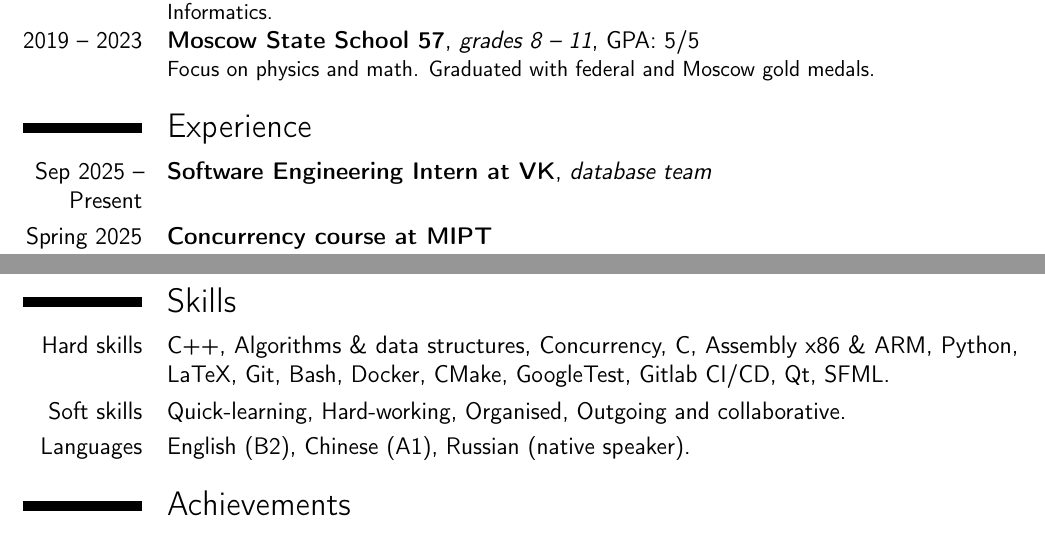
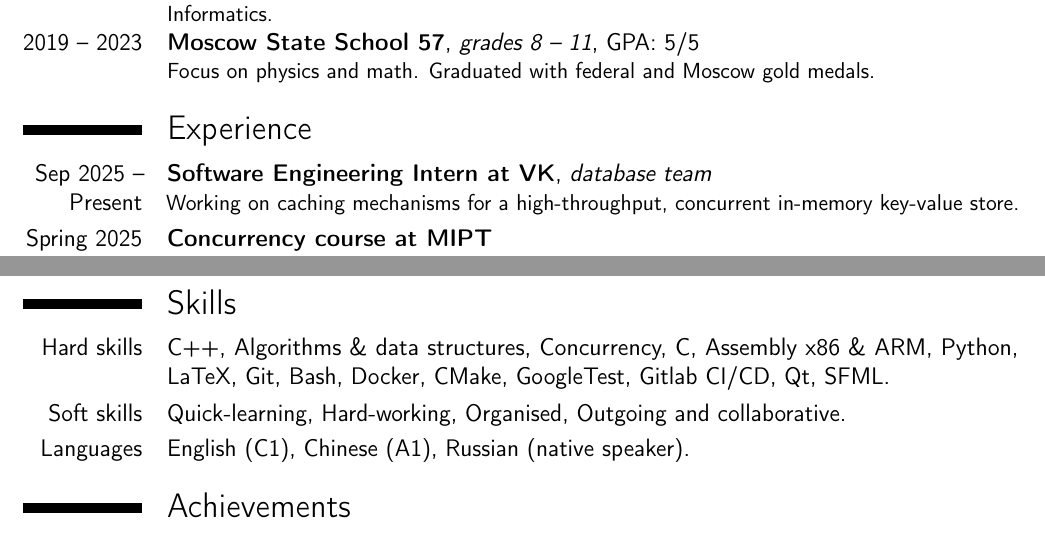
Before and after one commit to pr1kol2/cv, a LaTeX CV (main.tex): two parts of pages 1 and 2 of 2, joined at a grey line, cut so that both start at the same text. Compiled offline with pdfLaTeX.

Commit message:
Add files via upload

```diff
--- a/main.tex
+++ b/main.tex
@@ -27,7 +27,7 @@
 
 \section{Experience}
 
-\cventry{Sep 2025~-- Present}{Software Engineering Intern at VK}{database team}{}{}{}
+\cventry{Sep 2025~-- Present}{Software Engineering Intern at VK}{database team}{}{}{Working on caching mechanisms for a high-throughput, concurrent in-memory key-value store.}
 
 \cventry{Spring 2025}{Concurrency course at MIPT}{}{}{}{Implemented various synchronization primitives using atomic operations only. Built a thread pool and stackful coroutines. Combined them to create fibers (user-space cooperative threads) and implemented synchronization primitives for them. Developed functional combinators for working with futures (representing values computed by asynchronous operations). Implemented a lock-free data structures (atomic shared\_ptr, stack, queue) using the hazard pointers scheme.}
 
@@ -56,7 +56,7 @@
 
 \cvitem{Soft skills}{Quick-learning, Hard-working, Organised, Outgoing and collaborative.}
 
-\cvitem{Languages}{English (B2), Chinese (A1), Russian (native speaker).}
+\cvitem{Languages}{English (C1), Chinese (A1), Russian (native speaker).}
 
 
 \section{Achievements}
```
Also changed, not shown: CV_Kirill_Grinko.pdf.
